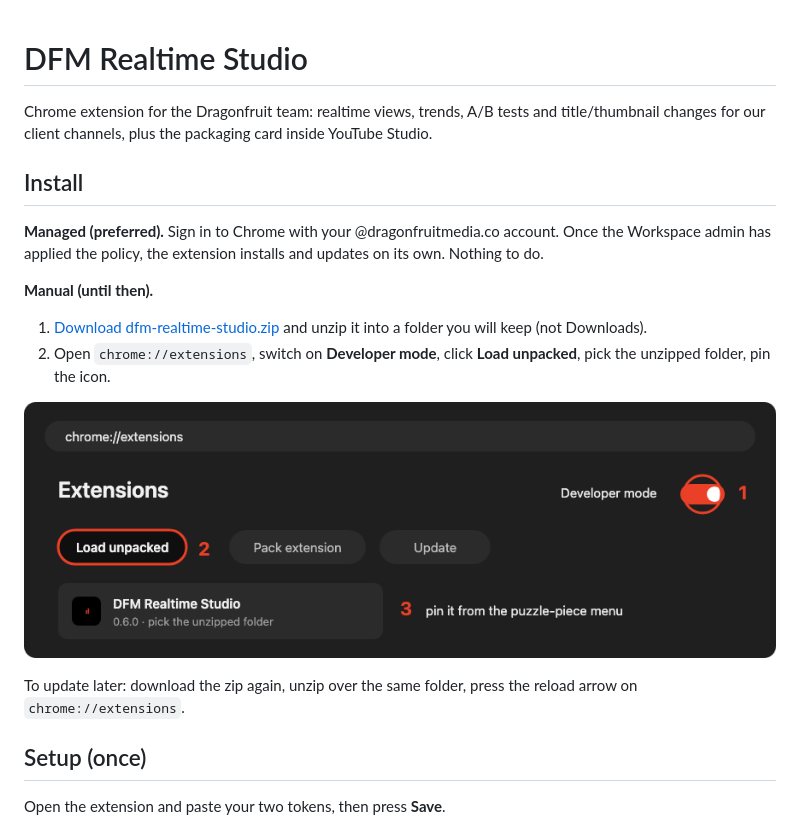
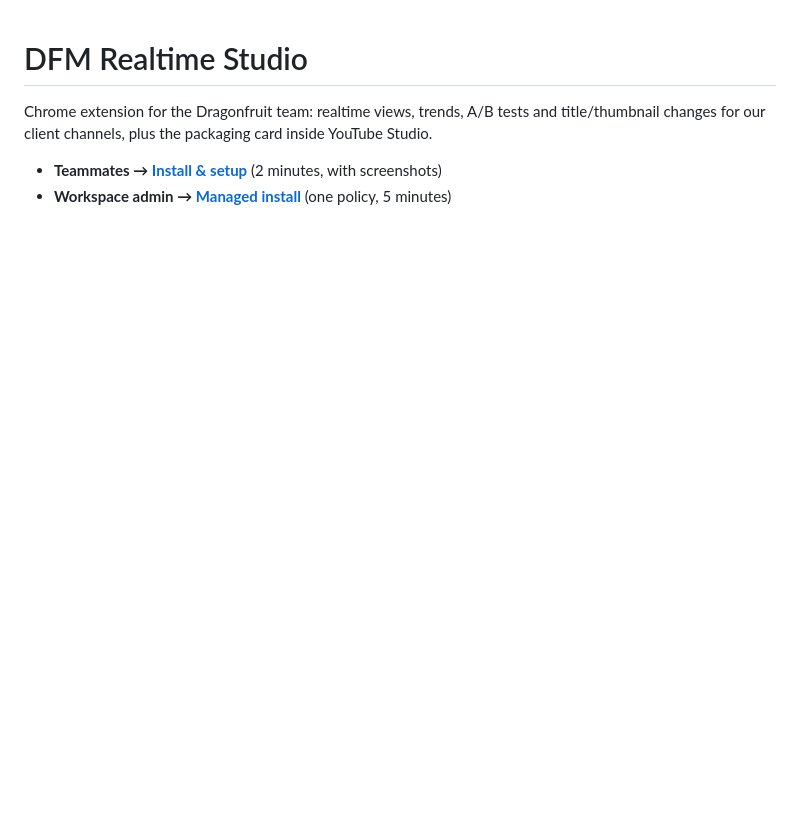
Before and after one commit to Dragonfruit-Media-Co/studio-realtime-updates, a Markdown page: README.md, the part around one of its changes. Drawn GitHub-style; blank space fills up the shorter version.

Commit message:
install pages: visual teammate guide + admin managed-install page, short README

```diff
--- a/README.md
+++ b/README.md
@@ -2,20 +2,6 @@
 
 Chrome extension for the Dragonfruit team: realtime views, trends, A/B tests and title/thumbnail changes for our client channels, plus the packaging card inside YouTube Studio.
 
-## Install
+- **Teammates → [Install & setup](https://dragonfruit-media-co.github.io/studio-realtime-updates/)** (2 minutes, with screenshots)
+- **Workspace admin → [Managed install](https://dragonfruit-media-co.github.io/studio-realtime-updates/admin.html)** (one policy, 5 minutes)
 
-**Managed (preferred).** Sign in to Chrome with your @dragonfruitmedia.co account. Once the Workspace admin has applied the policy, the extension installs and updates on its own. Nothing to do.
-
-**Manual (until then).**
-
-1. [Download dfm-realtime-studio.zip](https://dragonfruit-media-co.github.io/studio-realtime-updates/dfm-realtime-studio.zip) and unzip it into a folder you will keep (not Downloads).
-2. Open `chrome://extensions`, switch on **Developer mode**, click **Load unpacked**, pick the unzipped folder, pin the icon.
-
-![chrome://extensions: Developer mode, Load unpacked](img/chrome-extensions.png)
-
-To update later: download the zip again, unzip over the same folder, press the reload arrow on `chrome://extensions`.
-
-## Setup (once)
-
-Open the extension and paste your two tokens, then press **Save**.
-
```
Also changed, not shown: other parts of README.md (+1 -14 lines), img/admin-1-navigate.png (added), img/admin-2-add.png (added), img/admin-3-policy.png (added), img/icon.png (added), img/popup-setup.png, 3 other files.
